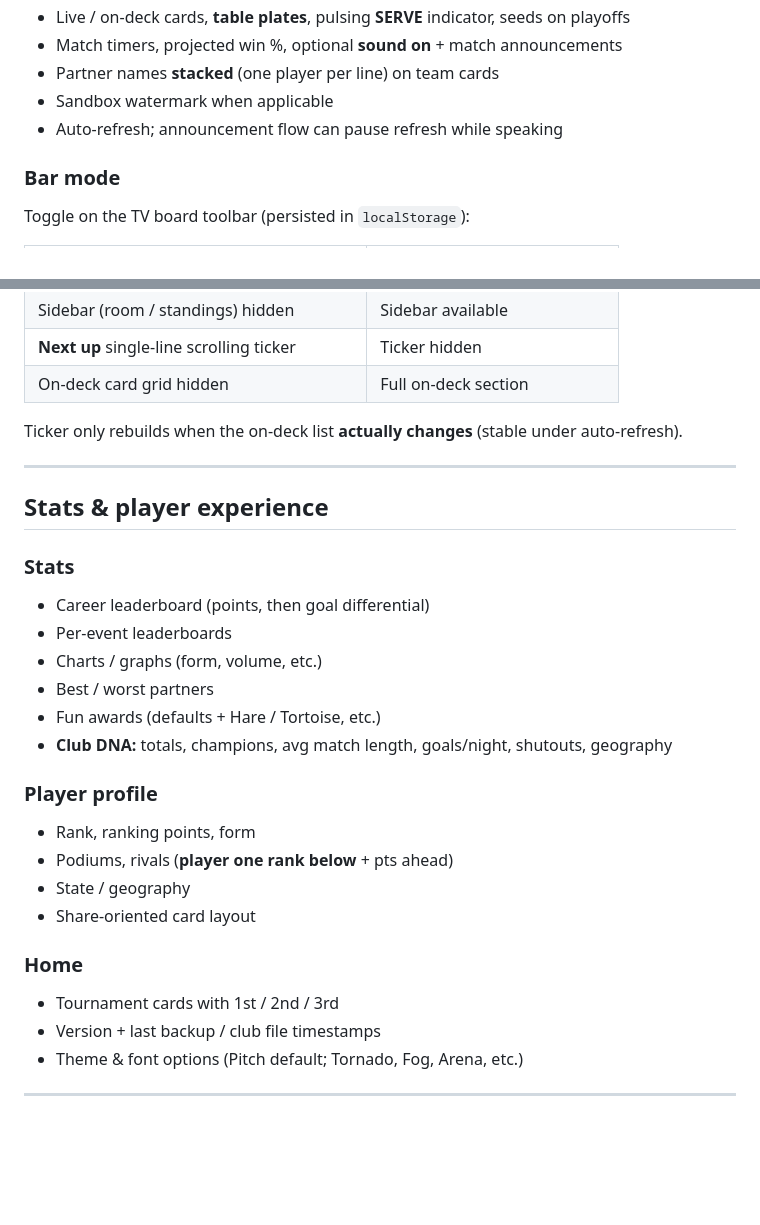
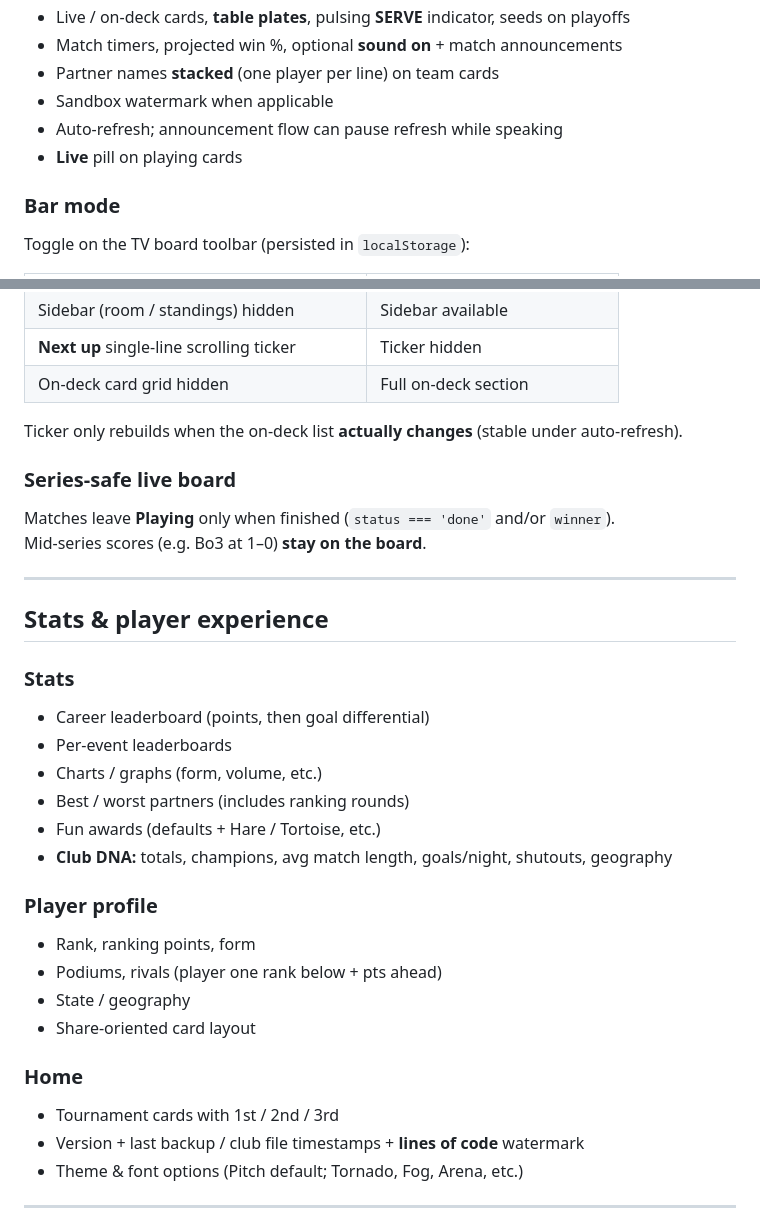
Before and after one commit to k99phyjw9y-ship-it/foosball-app, a Markdown page: README.md, 2 parts joined by grey strips. Rendered like a GitHub page; blank space fills up the shorter version.

```diff
--- a/README.md
+++ b/README.md
@@ -110,6 +116,7 @@ Operator can **recalculate ranking from events** to rebuild points from history
 - Partner names **stacked** (one player per line) on team cards
 - Sandbox watermark when applicable
 - Auto-refresh; announcement flow can pause refresh while speaking
+- **Live** pill on playing cards
 
 ### Bar mode
 
@@ -124,6 +131,11 @@ Toggle on the TV board toolbar (persisted in `localStorage`):
 
 Ticker only rebuilds when the on-deck list **actually changes** (stable under auto-refresh).
 
+### Series-safe live board
+
+Matches leave **Playing** only when finished (`status === 'done'` and/or `winner`).
+Mid-series scores (e.g. Bo3 at 1–0) **stay on the board**.
+
 ---
 
 ## Stats & player experience
@@ -133,21 +145,21 @@ Ticker only rebuilds when the on-deck list **actually changes** (stable under au
 - Career leaderboard (points, then goal differential)
 - Per-event leaderboards
 - Charts / graphs (form, volume, etc.)
-- Best / worst partners
+- Best / worst partners (includes ranking rounds)
 - Fun awards (defaults + Hare / Tortoise, etc.)
 - **Club DNA:** totals, champions, avg match length, goals/night, shutouts, geography
 
 ### Player profile
 
 - Rank, ranking points, form
-- Podiums, rivals (**player one rank below** + pts ahead)
+- Podiums, rivals (player one rank below + pts ahead)
 - State / geography
 - Share-oriented card layout
 
 ### Home
 
 - Tournament cards with 1st / 2nd / 3rd
-- Version + last backup / club file timestamps
+- Version + last backup / club file timestamps + **lines of code** watermark
 - Theme & font options (Pitch default; Tornado, Fog, Arena, etc.)
 
 ---
```
Also changed, not shown: other parts of README.md (+34 -11 lines).
